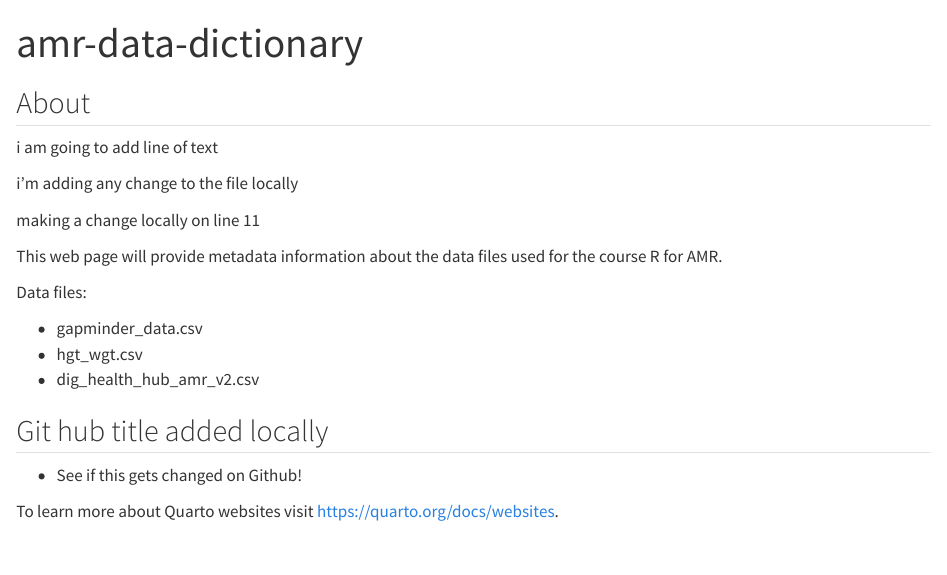
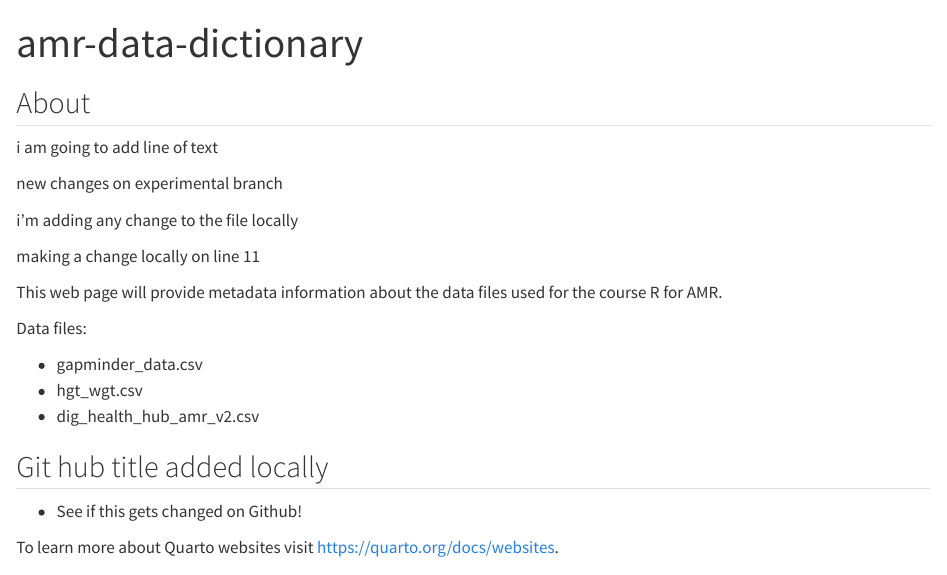
Before and after one commit to AleroIlawole/amr-data-dictionary-uclh, a Quarto document (index.qmd): the page in a window 1100 px wide, from its top. Rendered offline with R 4.5, knitr and Pandoc in place of Quarto, with nearby package versions.

Commit message:
experimental change

```diff
--- a/index.qmd
+++ b/index.qmd
@@ -5,6 +5,8 @@ title: "amr-data-dictionary"
 ## About
 
 i am going to add line of text
+
+new changes on experimental branch
 
 i'm adding any change to the file locally
 
```
